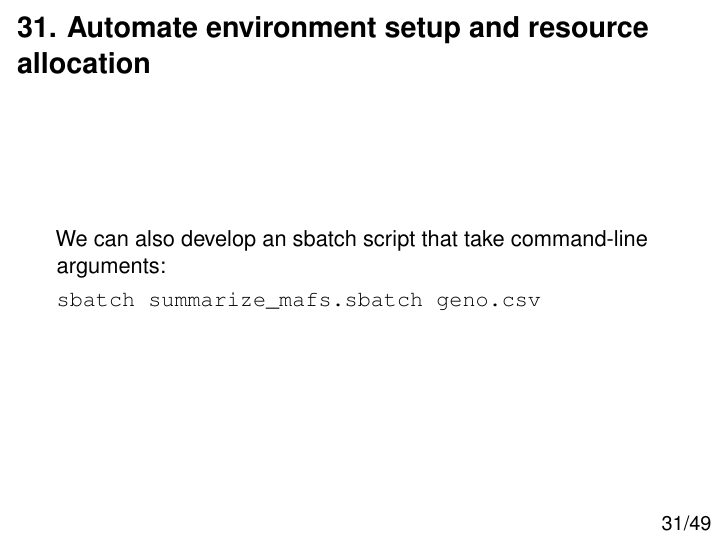
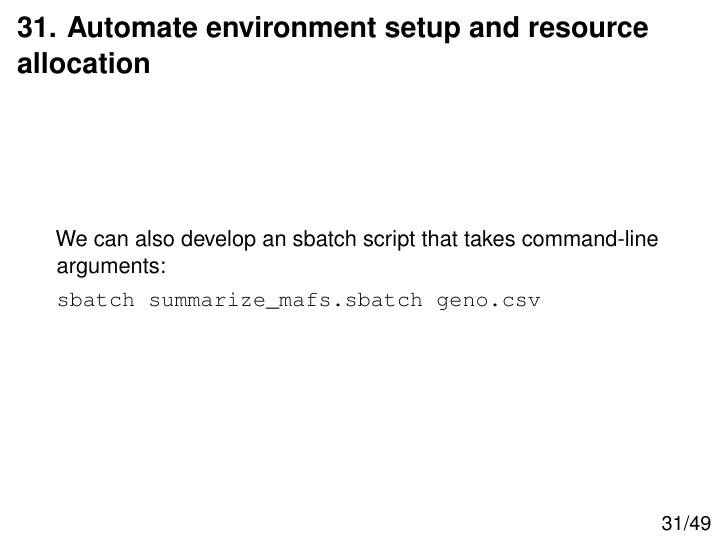
Before and after one commit to rcc-uchicago/R-large-scale, an R Markdown document (slides.Rmd): page 31 of 49. Rendered offline with R 4.5, knitr and Pandoc, then LaTeX, with nearby package versions; some code elsewhere in the file could not run offline.

Commit message:
Small fix to slides.

````diff
--- a/slides.Rmd
+++ b/slides.Rmd
@@ -481,7 +481,7 @@ sacct -u cnetid
 31. Automate environment setup and resource allocation
 ======================================================
 
-We can also develop an sbatch script that take command-line
+We can also develop an sbatch script that takes command-line
 arguments:
 
 ```bash
````
